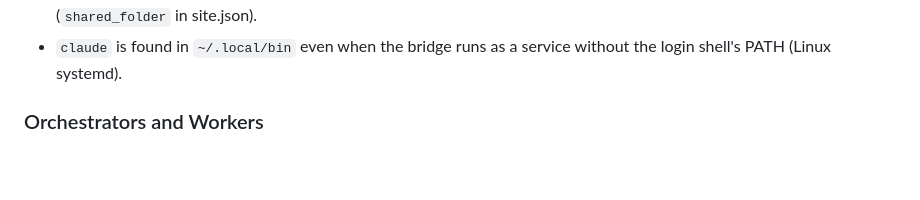
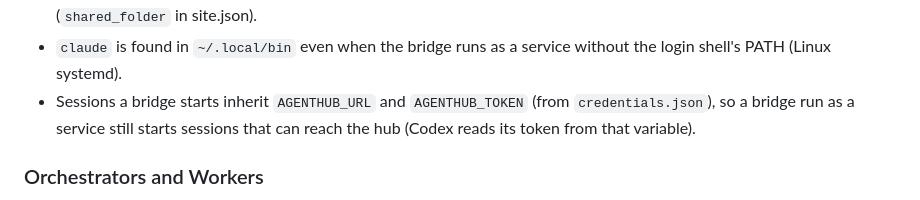
Before and after one commit to Digital-Leprechaun/AgentHUB, a Markdown page: CHANGELOG.md, the part around the change. Drawn GitHub-style; blank space fills up the shorter version.

Commit message:
CHANGELOG: note the bridge passing hub credentials to its sessions
Co-Authored-By: Claude Opus 5.5 <noreply@anthropic.com>

```diff
--- a/CHANGELOG.md
+++ b/CHANGELOG.md
@@ -74,6 +74,9 @@ tasks owned by an **Orchestrator** and run by **Workers**.
   site.json).
 - `claude` is found in `~/.local/bin` even when the bridge runs as a service without
   the login shell's PATH (Linux systemd).
+- Sessions a bridge starts inherit `AGENTHUB_URL` and `AGENTHUB_TOKEN` (from
+  `credentials.json`), so a bridge run as a service still starts sessions that can
+  reach the hub (Codex reads its token from that variable).
 
 ### Orchestrators and Workers
 
```
